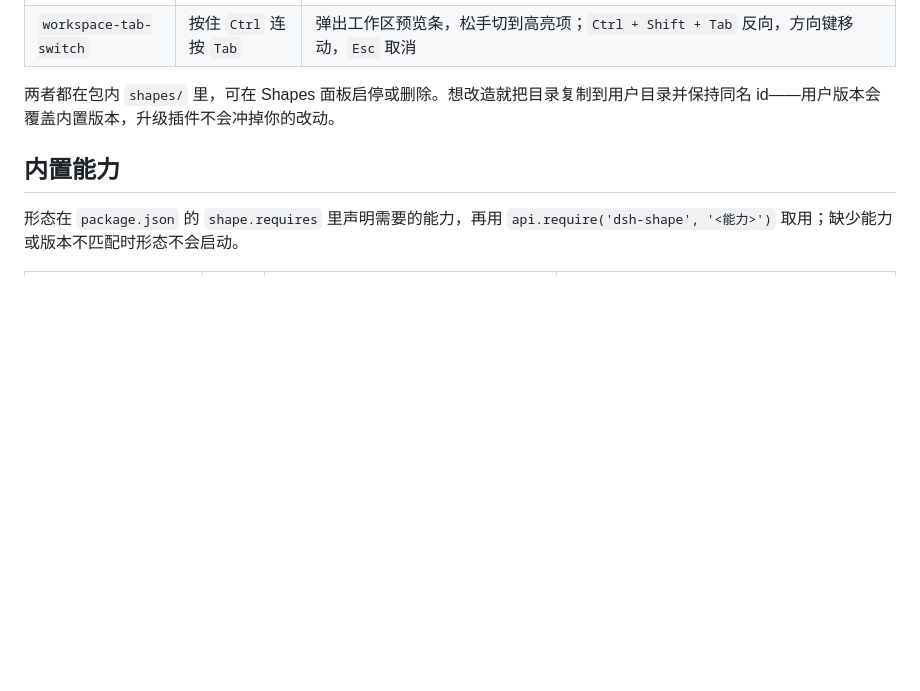
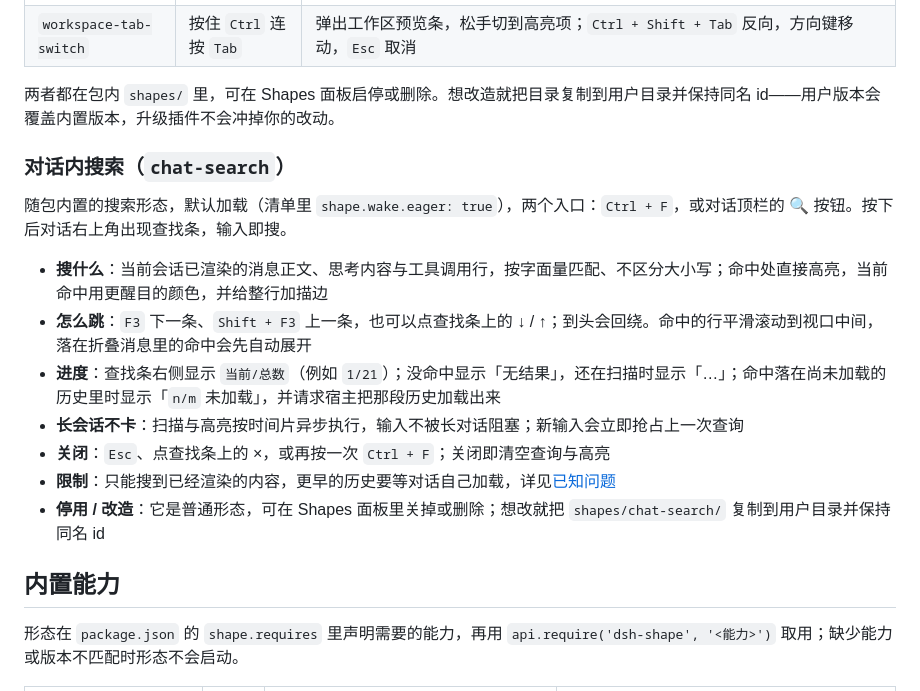
Before and after one commit to belowthetree/dsh-shape, a Markdown page: README.md, the part around one of its changes. Drawn GitHub-style; blank space fills up the shorter version.

```diff
--- a/README.md
+++ b/README.md
@@ -35,6 +41,18 @@ dsh-shape 是 DeepSeek Harness 插件，提供一种**动态轻量扩展形态**
 | `workspace-tab-switch` | 按住 `Ctrl` 连按 `Tab` | 弹出工作区预览条，松手切到高亮项；`Ctrl + Shift + Tab` 反向，方向键移动，`Esc` 取消 |
 
 两者都在包内 `shapes/` 里，可在 Shapes 面板启停或删除。想改造就把目录复制到用户目录并保持同名 id——用户版本会覆盖内置版本，升级插件不会冲掉你的改动。
+
+### 对话内搜索（`chat-search`）
+
+随包内置的搜索形态，默认加载（清单里 `shape.wake.eager: true`），两个入口：`Ctrl + F`，或对话顶栏的 🔍 按钮。按下后对话右上角出现查找条，输入即搜。
+
+- **搜什么**：当前会话已渲染的消息正文、思考内容与工具调用行，按字面量匹配、不区分大小写；命中处直接高亮，当前命中用更醒目的颜色，并给整行加描边
+- **怎么跳**：`F3` 下一条、`Shift + F3` 上一条，也可以点查找条上的 ↓ / ↑；到头会回绕。命中的行平滑滚动到视口中间，落在折叠消息里的命中会先自动展开
+- **进度**：查找条右侧显示 `当前/总数`（例如 `1/21`）；没命中显示「无结果」，还在扫描时显示「…」；命中落在尚未加载的历史里时显示「`n/m` 未加载」，并请求宿主把那段历史加载出来
+- **长会话不卡**：扫描与高亮按时间片异步执行，输入不被长对话阻塞；新输入会立即抢占上一次查询
+- **关闭**：`Esc`、点查找条上的 ×，或再按一次 `Ctrl + F`；关闭即清空查询与高亮
+- **限制**：只能搜到已经渲染的内容，更早的历史要等对话自己加载，详见[已知问题](docs/known-issues.md)
+- **停用 / 改造**：它是普通形态，可在 Shapes 面板里关掉或删除；想改就把 `shapes/chat-search/` 复制到用户目录并保持同名 id
 
 ## 内置能力
 
```
Also changed, not shown: other parts of README.md (+7 -7 lines), README.en.md (+19 -7 lines), demo/README.md (+60 -35 lines), demo/poster.png, 3 other files.
